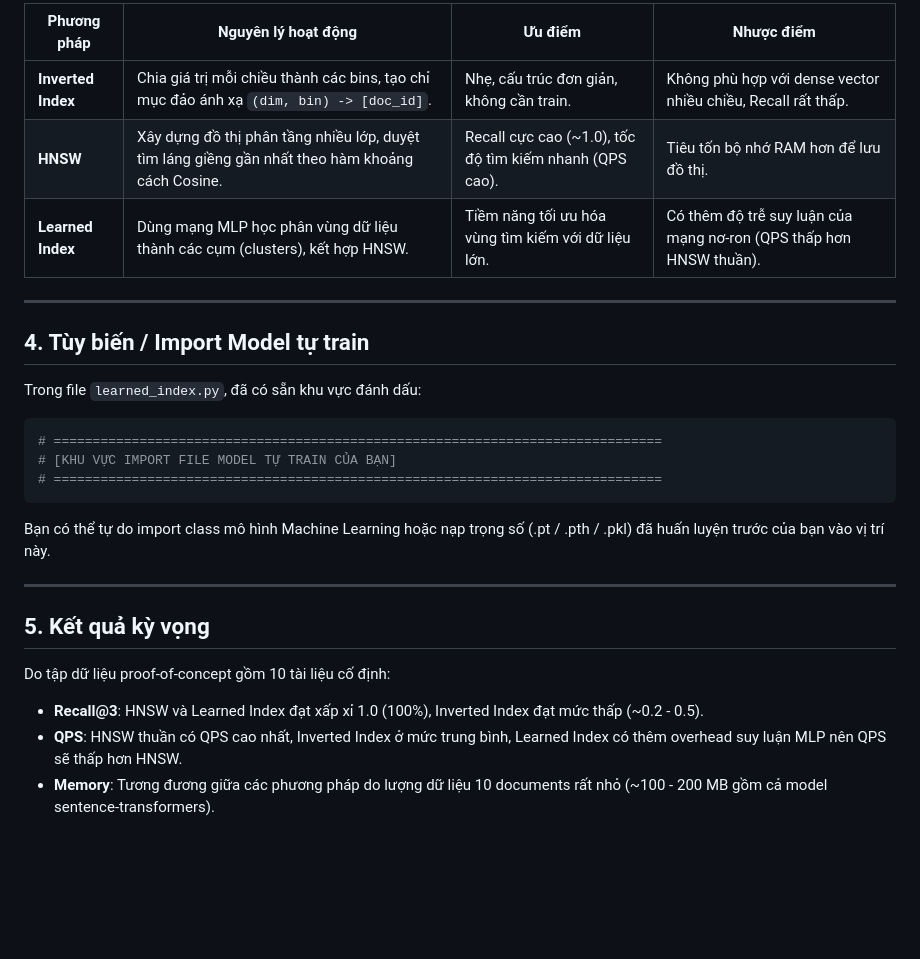
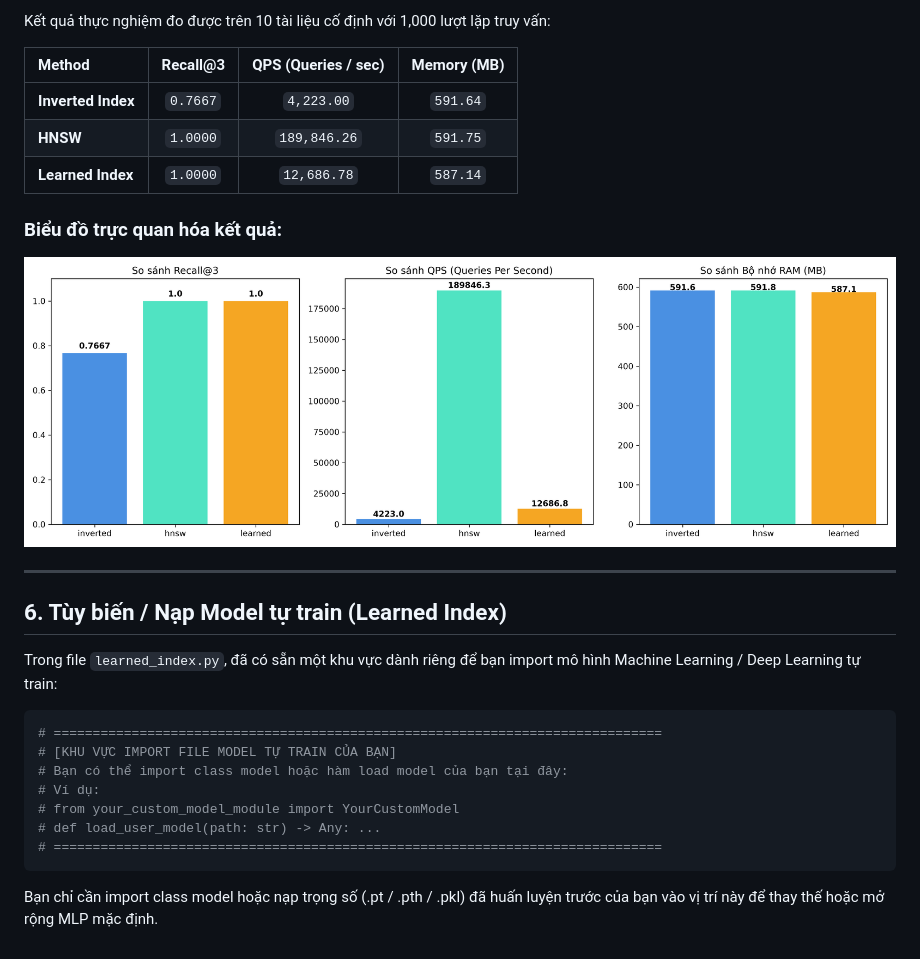
Before and after one commit to SalvadorDalier/TEAM_10_SEG, a Markdown page: README.md, the part around one of its changes. Drawn GitHub-style; blank space fills up the shorter version.

````diff
--- a/README.md
+++ b/README.md
@@ -37,27 +74,29 @@ Sau khi chạy xong, kết quả sẽ được tạo tại:
 
-| Phương pháp | Nguyên lý hoạt động | Ưu điểm | Nhược điểm |
-|---|---|---|---|
-| **Inverted Index** | Chia giá trị mỗi chiều thành các bins, tạo chỉ mục đảo ánh xạ `(dim, bin) -> [doc_id]`. | Nhẹ, cấu trúc đơn giản, không cần train. | Không phù hợp với dense vector nhiều chiều, Recall rất thấp. |
-| **HNSW** | Xây dựng đồ thị phân tầng nhiều lớp, duyệt tìm láng giềng gần nhất theo hàm khoảng cách Cosine. | Recall cực cao (~1.0), tốc độ tìm kiếm nhanh (QPS cao). | Tiêu tốn bộ nhớ RAM hơn để lưu đồ thị. |
-| **Learned Index** | Dùng mạng MLP học phân vùng dữ liệu thành các cụm (clusters), kết hợp HNSW. | Tiềm năng tối ưu hóa vùng tìm kiếm với dữ liệu lớn. | Có thêm độ trễ suy luận của mạng nơ-ron (QPS thấp hơn HNSW thuần). |
+Kết quả thực nghiệm đo được trên 10 tài liệu cố định với 1,000 lượt lặp truy vấn:
+
+| Method | Recall@3 | QPS (Queries / sec) | Memory (MB) |
+| :--- | :---: | :---: | :---: |
+| **Inverted Index** | `0.7667` | `4,223.00` | `591.64` |
+| **HNSW** | `1.0000` | `189,846.26` | `591.75` |
+| **Learned Index** | `1.0000` | `12,686.78` | `587.14` |
+
+### Biểu đồ trực quan hóa kết quả:
+![Benchmark Comparison](results/plots/benchmark_comparison.png)
 
 ---
 
-## 4. Tùy biến / Import Model tự train
+## 6. Tùy biến / Nạp Model tự train (Learned Index)
 
-Trong file `learned_index.py`, đã có sẵn khu vực đánh dấu:
+Trong file `learned_index.py`, đã có sẵn một khu vực dành riêng để bạn import mô hình Machine Learning / Deep Learning tự train:
+
 ```python
 # ==============================================================================
 # [KHU VỰC IMPORT FILE MODEL TỰ TRAIN CỦA BẠN]
+# Bạn có thể import class model hoặc hàm load model của bạn tại đây:
+# Ví dụ:
+# from your_custom_model_module import YourCustomModel
+# def load_user_model(path: str) -> Any: ...
 # ==============================================================================
 ```
-Bạn có thể tự do import class mô hình Machine Learning hoặc nạp trọng số (.pt / .pth / .pkl) đã huấn luyện trước của bạn vào vị trí này.
 
----
-
-## 5. Kết quả kỳ vọng
-
-Do tập dữ liệu proof-of-concept gồm 10 tài liệu cố định:
-- **Recall@3**: HNSW và Learned Index đạt xấp xỉ 1.0 (100%), Inverted Index đạt mức thấp (~0.2 - 0.5).
-- **QPS**: HNSW thuần có QPS cao nhất, Inverted Index ở mức trung bình, Learned Index có thêm overhead suy luận MLP nên QPS sẽ thấp hơn HNSW.
-- **Memory**: Tương đương giữa các phương pháp do lượng dữ liệu 10 documents rất nhỏ (~100 - 200 MB gồm cả model sentence-transformers).
+Bạn chỉ cần import class model hoặc nạp trọng số (.pt / .pth / .pkl) đã huấn luyện trước của bạn vào vị trí này để thay thế hoặc mở rộng MLP mặc định.
````
Also changed, not shown: other parts of README.md (+49 -12 lines).
